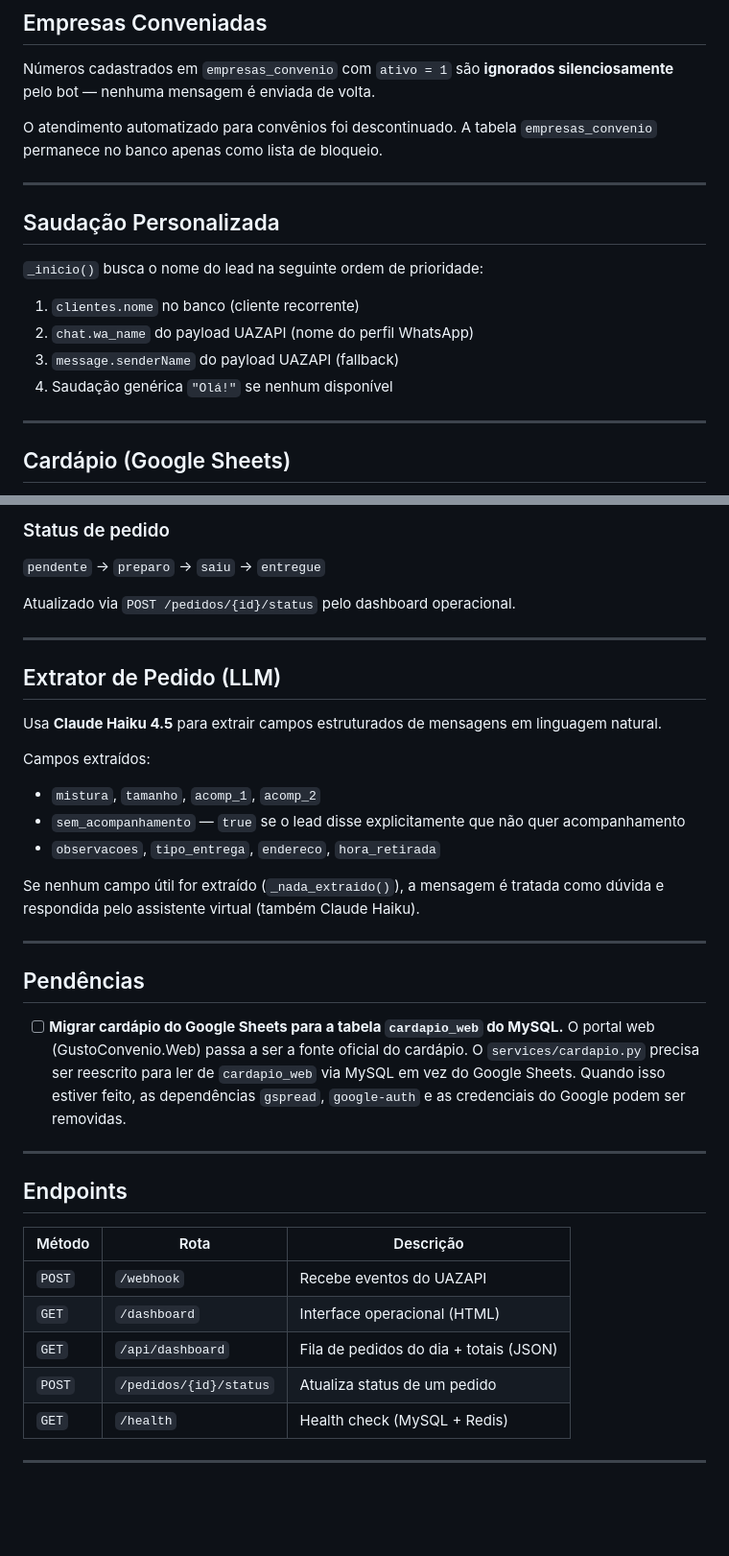
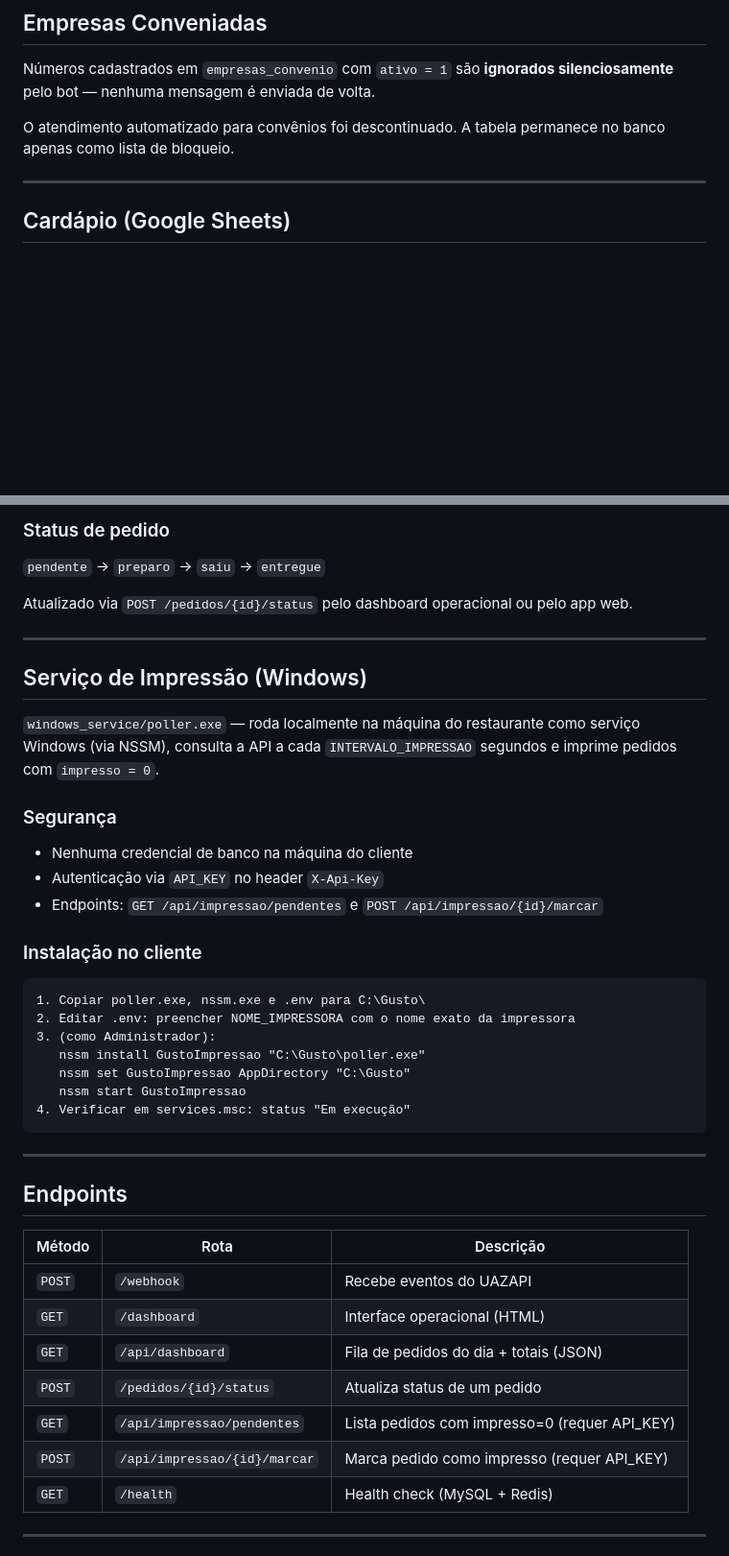
Before and after one commit to EGameiro/ProjetoGUSTO, a Markdown page: CLAUDE.md, 2 parts joined by grey strips. Shown at 96% size. Rendered like a GitHub page; blank space fills up the shorter version.

````diff
--- a/CLAUDE.md
+++ b/CLAUDE.md
@@ -100,17 +172,7 @@ hora_retirada      # horário (se retirada)
 
 Números cadastrados em `empresas_convenio` com `ativo = 1` são **ignorados silenciosamente** pelo bot — nenhuma mensagem é enviada de volta.
 
-O atendimento automatizado para convênios foi descontinuado. A tabela `empresas_convenio` permanece no banco apenas como lista de bloqueio.
-
----
-
-## Saudação Personalizada
-
-`_inicio()` busca o nome do lead na seguinte ordem de prioridade:
-1. `clientes.nome` no banco (cliente recorrente)
-2. `chat.wa_name` do payload UAZAPI (nome do perfil WhatsApp)
-3. `message.senderName` do payload UAZAPI (fallback)
-4. Saudação genérica `"Olá!"` se nenhum disponível
+O atendimento automatizado para convênios foi descontinuado. A tabela permanece no banco apenas como lista de bloqueio.
 
 ---
 
@@ -140,26 +202,29 @@ O atendimento automatizado para convênios foi descontinuado. A tabela `empresas
 
 `pendente` → `preparo` → `saiu` → `entregue`
 
-Atualizado via `POST /pedidos/{id}/status` pelo dashboard operacional.
+Atualizado via `POST /pedidos/{id}/status` pelo dashboard operacional ou pelo app web.
 
 ---
 
-## Extrator de Pedido (LLM)
+## Serviço de Impressão (Windows)
 
-Usa **Claude Haiku 4.5** para extrair campos estruturados de mensagens em linguagem natural.
+`windows_service/poller.exe` — roda localmente na máquina do restaurante como serviço Windows (via NSSM), consulta a API a cada `INTERVALO_IMPRESSAO` segundos e imprime pedidos com `impresso = 0`.
 
-Campos extraídos:
-- `mistura`, `tamanho`, `acomp_1`, `acomp_2`
-- `sem_acompanhamento` — `true` se o lead disse explicitamente que não quer acompanhamento
-- `observacoes`, `tipo_entrega`, `endereco`, `hora_retirada`
+### Segurança
+- Nenhuma credencial de banco na máquina do cliente
+- Autenticação via `API_KEY` no header `X-Api-Key`
+- Endpoints: `GET /api/impressao/pendentes` e `POST /api/impressao/{id}/marcar`
 
-Se nenhum campo útil for extraído (`_nada_extraido()`), a mensagem é tratada como dúvida e respondida pelo assistente virtual (também Claude Haiku).
-
----
-
-## Pendências
-
-- [ ] **Migrar cardápio do Google Sheets para a tabela `cardapio_web` do MySQL.** O portal web (GustoConvenio.Web) passa a ser a fonte oficial do cardápio. O `services/cardapio.py` precisa ser reescrito para ler de `cardapio_web` via MySQL em vez do Google Sheets. Quando isso estiver feito, as dependências `gspread`, `google-auth` e as credenciais do Google podem ser removidas.
+### Instalação no cliente
+```
+1. Copiar poller.exe, nssm.exe e .env para C:\Gusto\
+2. Editar .env: preencher NOME_IMPRESSORA com o nome exato da impressora
+3. (como Administrador):
+   nssm install GustoImpressao "C:\Gusto\poller.exe"
+   nssm set GustoImpressao AppDirectory "C:\Gusto"
+   nssm start GustoImpressao
+4. Verificar em services.msc: status "Em execução"
+```
 
 ---
 
@@ -171,6 +236,8 @@ Se nenhum campo útil for extraído (`_nada_extraido()`), a mensagem é tratada
 | `GET` | `/dashboard` | Interface operacional (HTML) |
 | `GET` | `/api/dashboard` | Fila de pedidos do dia + totais (JSON) |
 | `POST` | `/pedidos/{id}/status` | Atualiza status de um pedido |
+| `GET` | `/api/impressao/pendentes` | Lista pedidos com impresso=0 (requer API_KEY) |
+| `POST` | `/api/impressao/{id}/marcar` | Marca pedido como impresso (requer API_KEY) |
 | `GET` | `/health` | Health check (MySQL + Redis) |
 
 ---
````
Also changed, not shown: other parts of CLAUDE.md (+102 -26 lines).
